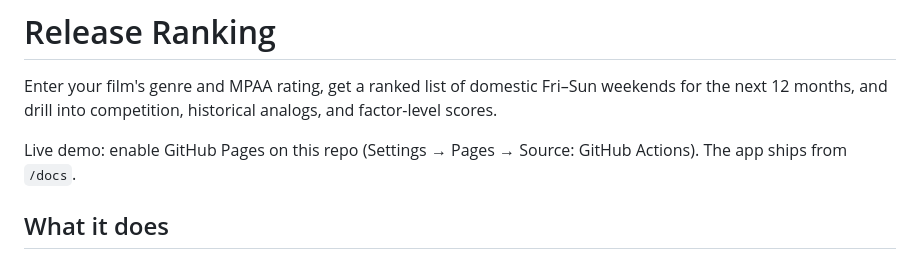
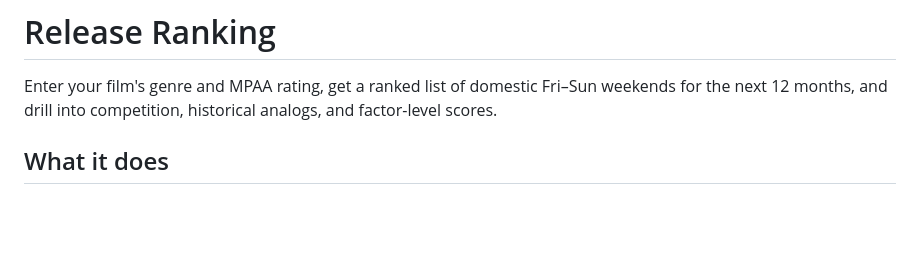
Before and after one commit to ezeada/release-comparator, a Markdown page: README.md, the part around the change. Rendered like a GitHub page; blank space fills up the shorter version.

```diff
--- a/README.md
+++ b/README.md
@@ -1,8 +1,6 @@
 # Release Ranking
 
 Enter your film's genre and MPAA rating, get a ranked list of domestic Fri–Sun weekends for the next 12 months, and drill into competition, historical analogs, and factor-level scores.
-
-Live demo: enable GitHub Pages on this repo (Settings → Pages → Source: GitHub Actions). The app ships from `/docs`.
 
 ## What it does
 
```
